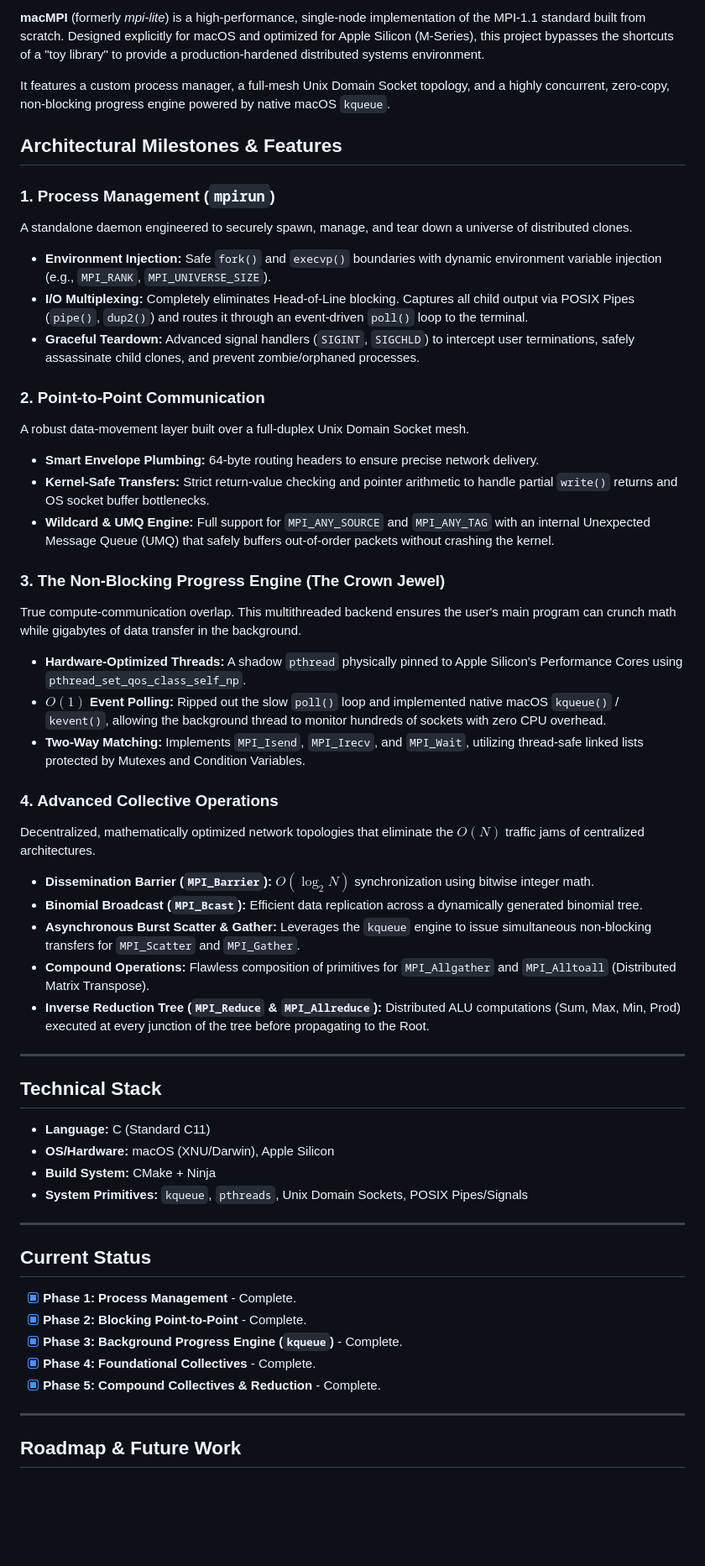
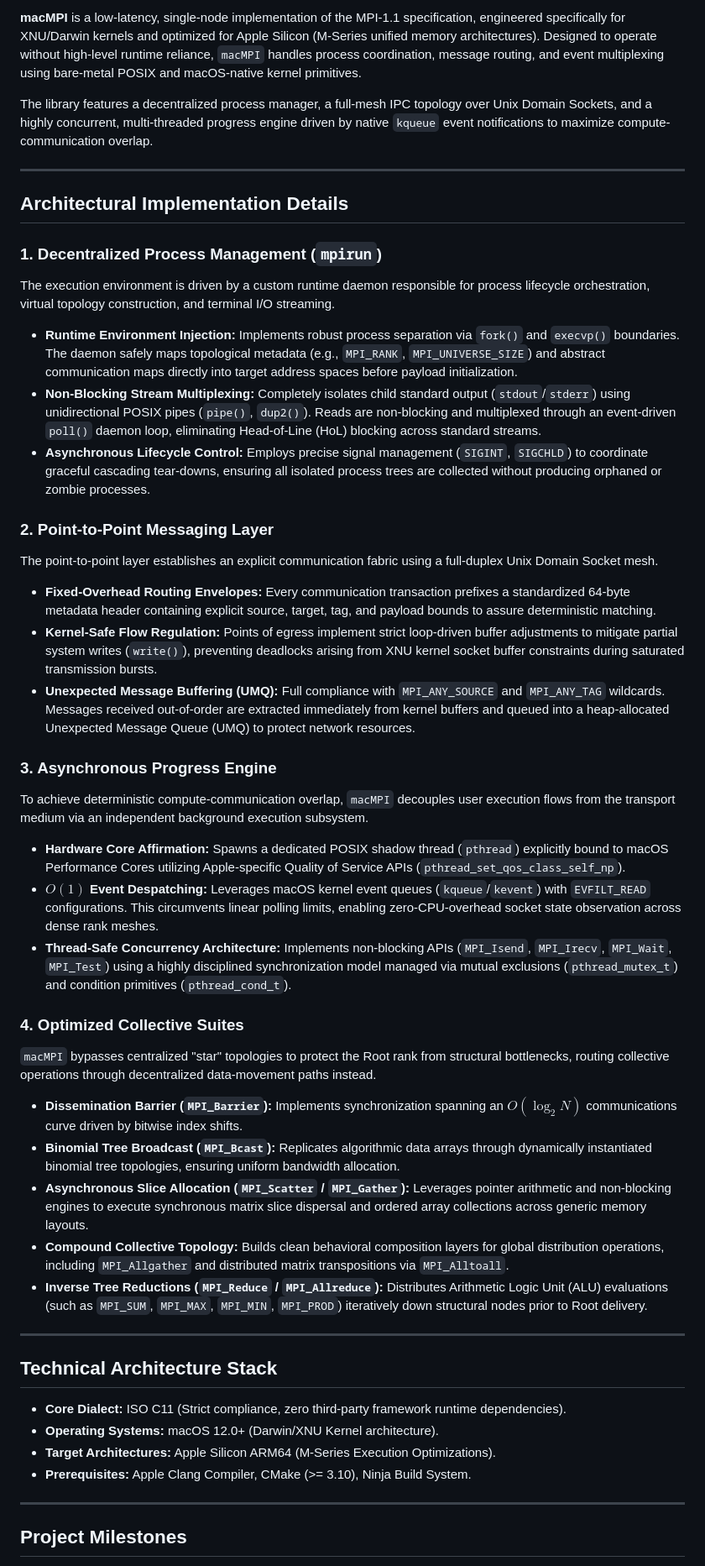
Before and after one commit to Hardikgupta1709/macMpi, a Markdown page: README.md, the part around one of its changes. Shown at 84% size. Rendered like a GitHub page; blank space fills up the shorter version.

```diff
--- a/README.md
+++ b/README.md
@@ -6,64 +6,56 @@
 
-**macMPI** (formerly _mpi-lite_) is a high-performance, single-node implementation of the MPI-1.1 standard built from scratch. Designed explicitly for macOS and optimized for Apple Silicon (M-Series), this project bypasses the shortcuts of a "toy library" to provide a production-hardened distributed systems environment.
+**macMPI** is a low-latency, single-node implementation of the MPI-1.1 specification, engineered specifically for XNU/Darwin kernels and optimized for Apple Silicon (M-Series unified memory architectures). Designed to operate without high-level runtime reliance, `macMPI` handles process coordination, message routing, and event multiplexing using bare-metal POSIX and macOS-native kernel primitives.
 
-It features a custom process manager, a full-mesh Unix Domain Socket topology, and a highly concurrent, zero-copy, non-blocking progress engine powered by native macOS `kqueue`.
-
-## Architectural Milestones & Features
-
-### 1. Process Management (`mpirun`)
-
-A standalone daemon engineered to securely spawn, manage, and tear down a universe of distributed clones.
-
-- **Environment Injection:** Safe `fork()` and `execvp()` boundaries with dynamic environment variable injection (e.g., `MPI_RANK`, `MPI_UNIVERSE_SIZE`).
-- **I/O Multiplexing:** Completely eliminates Head-of-Line blocking. Captures all child output via POSIX Pipes (`pipe()`, `dup2()`) and routes it through an event-driven `poll()` loop to the terminal.
-- **Graceful Teardown:** Advanced signal handlers (`SIGINT`, `SIGCHLD`) to intercept user terminations, safely assassinate child clones, and prevent zombie/orphaned processes.
-
-### 2. Point-to-Point Communication
-
-A robust data-movement layer built over a full-duplex Unix Domain Socket mesh.
-
-- **Smart Envelope Plumbing:** 64-byte routing headers to ensure precise network delivery.
-- **Kernel-Safe Transfers:** Strict return-value checking and pointer arithmetic to handle partial `write()` returns and OS socket buffer bottlenecks.
-- **Wildcard & UMQ Engine:** Full support for `MPI_ANY_SOURCE` and `MPI_ANY_TAG` with an internal Unexpected Message Queue (UMQ) that safely buffers out-of-order packets without crashing the kernel.
-
-### 3. The Non-Blocking Progress Engine (The Crown Jewel)
-
-True compute-communication overlap. This multithreaded backend ensures the user's main program can crunch math while gigabytes of data transfer in the background.
-
-- **Hardware-Optimized Threads:** A shadow `pthread` physically pinned to Apple Silicon's Performance Cores using `pthread_set_qos_class_self_np`.
-- **$O(1)$ Event Polling:** Ripped out the slow `poll()` loop and implemented native macOS `kqueue()` / `kevent()`, allowing the background thread to monitor hundreds of sockets with zero CPU overhead.
-- **Two-Way Matching:** Implements `MPI_Isend`, `MPI_Irecv`, and `MPI_Wait`, utilizing thread-safe linked lists protected by Mutexes and Condition Variables.
-
-### 4. Advanced Collective Operations
-
-Decentralized, mathematically optimized network topologies that eliminate the $O(N)$ traffic jams of centralized architectures.
-
-- **Dissemination Barrier (`MPI_Barrier`):** $O(\log_2 N)$ synchronization using bitwise integer math.
-- **Binomial Broadcast (`MPI_Bcast`):** Efficient data replication across a dynamically generated binomial tree.
-- **Asynchronous Burst Scatter & Gather:** Leverages the `kqueue` engine to issue simultaneous non-blocking transfers for `MPI_Scatter` and `MPI_Gather`.
-- **Compound Operations:** Flawless composition of primitives for `MPI_Allgather` and `MPI_Alltoall` (Distributed Matrix Transpose).
-- **Inverse Reduction Tree (`MPI_Reduce` & `MPI_Allreduce`):** Distributed ALU computations (Sum, Max, Min, Prod) executed at every junction of the tree before propagating to the Root.
+The library features a decentralized process manager, a full-mesh IPC topology over Unix Domain Sockets, and a highly concurrent, multi-threaded progress engine driven by native `kqueue` event notifications to maximize compute-communication overlap.
 
 ---
 
-## Technical Stack
+## Architectural Implementation Details
 
-- **Language:** C (Standard C11)
-- **OS/Hardware:** macOS (XNU/Darwin), Apple Silicon
-- **Build System:** CMake + Ninja
-- **System Primitives:** `kqueue`, `pthreads`, Unix Domain Sockets, POSIX Pipes/Signals
+### 1. Decentralized Process Management (`mpirun`)
+
+The execution environment is driven by a custom runtime daemon responsible for process lifecycle orchestration, virtual topology construction, and terminal I/O streaming.
+
+* **Runtime Environment Injection:** Implements robust process separation via `fork()` and `execvp()` boundaries. The daemon safely maps topological metadata (e.g., `MPI_RANK`, `MPI_UNIVERSE_SIZE`) and abstract communication maps directly into target address spaces before payload initialization.
+* **Non-Blocking Stream Multiplexing:** Completely isolates child standard output (`stdout`/`stderr`) using unidirectional POSIX pipes (`pipe()`, `dup2()`). Reads are non-blocking and multiplexed through an event-driven `poll()` daemon loop, eliminating Head-of-Line (HoL) blocking across standard streams.
+* **Asynchronous Lifecycle Control:** Employs precise signal management (`SIGINT`, `SIGCHLD`) to coordinate graceful cascading tear-downs, ensuring all isolated process trees are collected without producing orphaned or zombie processes.
+
+### 2. Point-to-Point Messaging Layer
+
+The point-to-point layer establishes an explicit communication fabric using a full-duplex Unix Domain Socket mesh.
+
+* **Fixed-Overhead Routing Envelopes:** Every communication transaction prefixes a standardized 64-byte metadata header containing explicit source, target, tag, and payload bounds to assure deterministic matching.
+* **Kernel-Safe Flow Regulation:** Points of egress implement strict loop-driven buffer adjustments to mitigate partial system writes (`write()`), preventing deadlocks arising from XNU kernel socket buffer constraints during saturated transmission bursts.
+* **Unexpected Message Buffering (UMQ):** Full compliance with `MPI_ANY_SOURCE` and `MPI_ANY_TAG` wildcards. Messages received out-of-order are extracted immediately from kernel buffers and queued into a heap-allocated Unexpected Message Queue (UMQ) to protect network resources.
+
+### 3. Asynchronous Progress Engine
+
+To achieve deterministic compute-communication overlap, `macMPI` decouples user execution flows from the transport medium via an independent background execution subsystem.
+
+* **Hardware Core Affirmation:** Spawns a dedicated POSIX shadow thread (`pthread`) explicitly bound to macOS Performance Cores utilizing Apple-specific Quality of Service APIs (`pthread_set_qos_class_self_np`).
+* **$O(1)$ Event Despatching:** Leverages macOS kernel event queues (`kqueue`/`kevent`) with `EVFILT_READ` configurations. This circumvents linear polling limits, enabling zero-CPU-overhead socket state observation across dense rank meshes.
+* **Thread-Safe Concurrency Architecture:** Implements non-blocking APIs (`MPI_Isend`, `MPI_Irecv`, `MPI_Wait`, `MPI_Test`) using a highly disciplined synchronization model managed via mutual exclusions (`pthread_mutex_t`) and condition primitives (`pthread_cond_t`).
+
+### 4. Optimized Collective Suites
+
+`macMPI` bypasses centralized "star" topologies to protect the Root rank from structural bottlenecks, routing collective operations through decentralized data-movement paths instead.
+
+* **Dissemination Barrier (`MPI_Barrier`):** Implements synchronization spanning an $O(\log_2 N)$ communications curve driven by bitwise index shifts.
+* **Binomial Tree Broadcast (`MPI_Bcast`):** Replicates algorithmic data arrays through dynamically instantiated binomial tree topologies, ensuring uniform bandwidth allocation.
+* **Asynchronous Slice Allocation (`MPI_Scatter` / `MPI_Gather`):** Leverages pointer arithmetic and non-blocking engines to execute synchronous matrix slice dispersal and ordered array collections across generic memory layouts.
+* **Compound Collective Topology:** Builds clean behavioral composition layers for global distribution operations, including `MPI_Allgather` and distributed matrix transpositions via `MPI_Alltoall`.
+* **Inverse Tree Reductions (`MPI_Reduce` / `MPI_Allreduce`):** Distributes Arithmetic Logic Unit (ALU) evaluations (such as `MPI_SUM`, `MPI_MAX`, `MPI_MIN`, `MPI_PROD`) iteratively down structural nodes prior to Root delivery.
 
 ---
 
-## Current Status
+## Technical Architecture Stack
 
-- [x] **Phase 1: Process Management** - Complete.
-- [x] **Phase 2: Blocking Point-to-Point** - Complete.
-- [x] **Phase 3: Background Progress Engine (`kqueue`)** - Complete.
-- [x] **Phase 4: Foundational Collectives** - Complete.
-- [x] **Phase 5: Compound Collectives & Reduction** - Complete.
+* **Core Dialect:** ISO C11 (Strict compliance, zero third-party framework runtime dependencies).
+* **Operating Systems:** macOS 12.0+ (Darwin/XNU Kernel architecture).
+* **Target Architectures:** Apple Silicon ARM64 (M-Series Execution Optimizations).
+* **Prerequisites:** Apple Clang Compiler, CMake (>= 3.10), Ninja Build System.
 
 ---
 
-## Roadmap & Future Work
+## Project Milestones
 
```
Also changed, not shown: other parts of README.md (+23 -17 lines).
